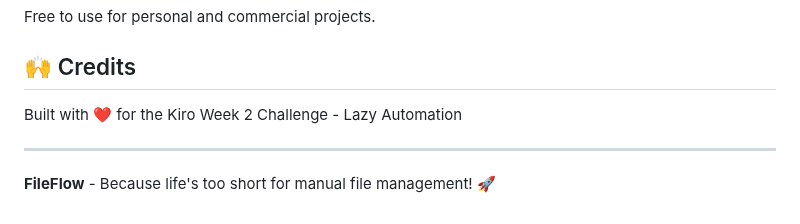
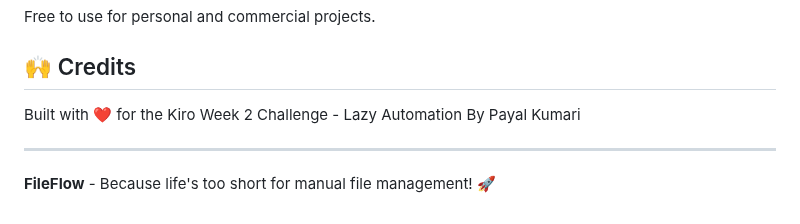
Before and after one commit to PayalKumari10/Smart-File-Renamer-Desktop-Cleaner, a Markdown page: README.md, the part around the change. GitHub-like rendering.

Commit message:
Update correct README file

```diff
--- a/README.md
+++ b/README.md
@@ -135,7 +135,7 @@ Free to use for personal and commercial projects.
 
 ## 🙌 Credits
 
-Built with ❤️ for the Kiro Week 2 Challenge - Lazy Automation
+Built with ❤️ for the Kiro Week 2 Challenge - Lazy Automation By Payal Kumari
 
 ---
 
```
